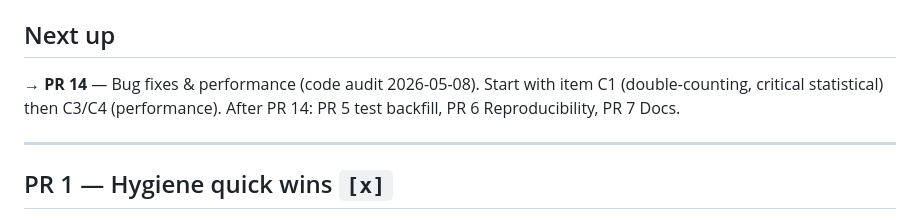
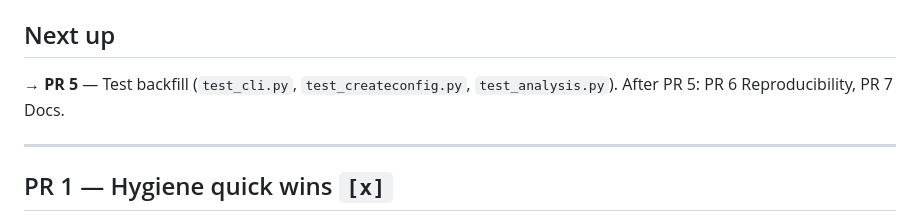
Before and after one commit to mdmanurung/ViralScan-reproducibility, a Markdown page: PLAN.md, the part around one of its changes. GitHub-like rendering.

```diff
--- a/PLAN.md
+++ b/PLAN.md
@@ -21,9 +21,8 @@ the operational checklist.
 
 ## Next up
 
-→ **PR 14** — Bug fixes & performance (code audit 2026-05-08).  Start with
-  item C1 (double-counting, critical statistical) then C3/C4 (performance).
-  After PR 14: PR 5 test backfill, PR 6 Reproducibility, PR 7 Docs.
+→ **PR 5** — Test backfill (`test_cli.py`, `test_createconfig.py`, `test_analysis.py`).
+  After PR 5: PR 6 Reproducibility, PR 7 Docs.
 
 ---
 
```
Also changed, not shown: other parts of PLAN.md (+11 -11 lines).
